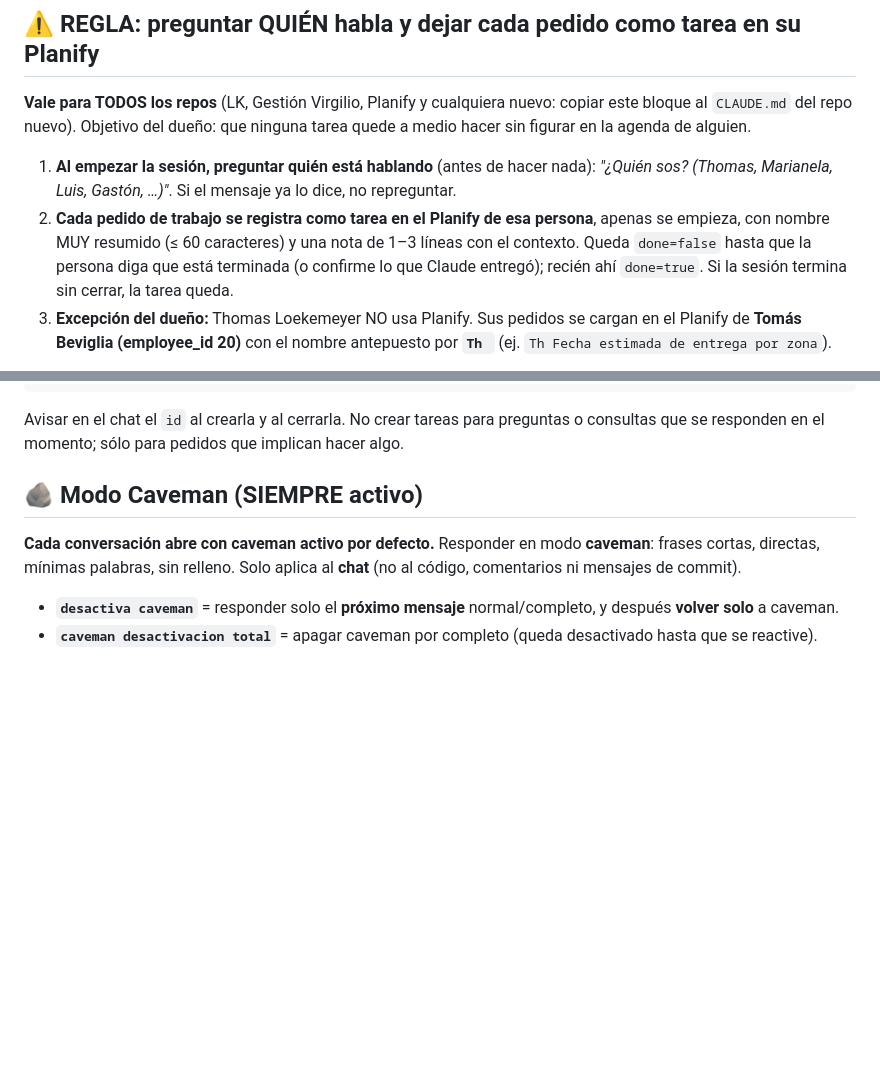
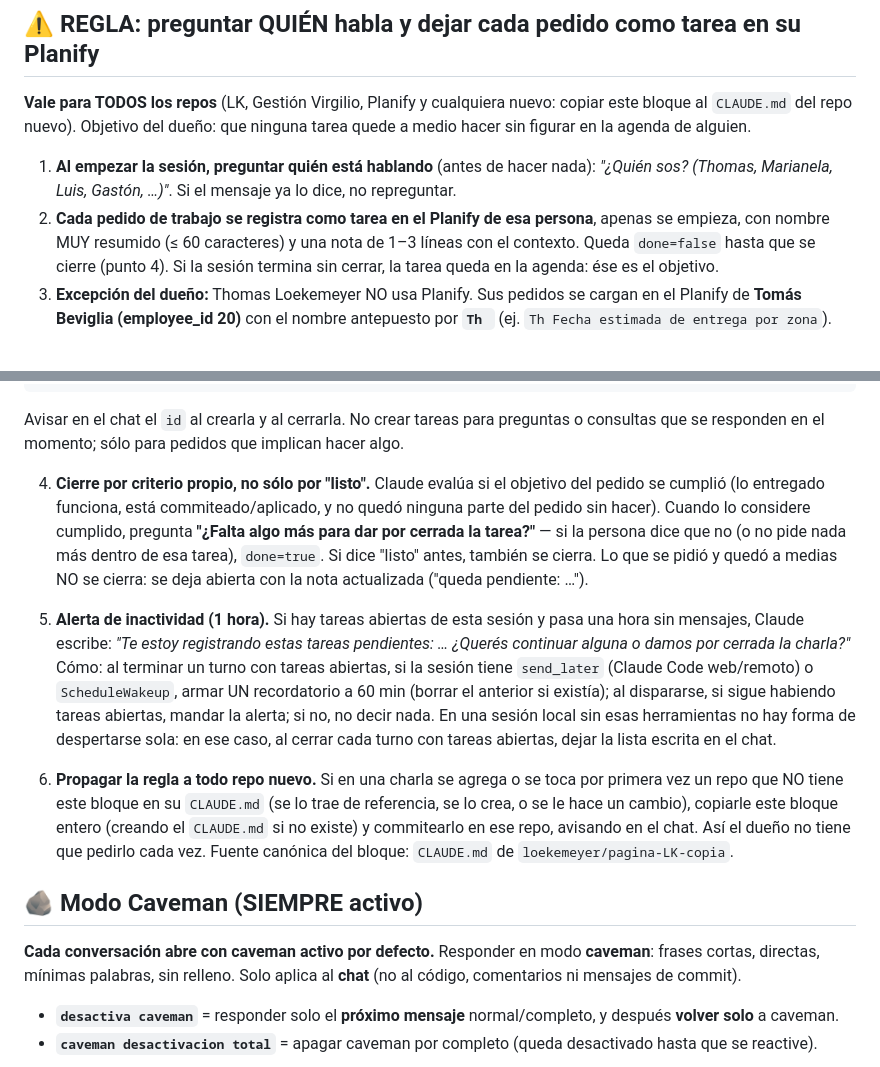
Before and after one commit to loekemeyer/GestionProductivaEntero, a Markdown page: CLAUDE.md, 2 parts joined by grey strips. Drawn GitHub-style; blank space fills up the shorter version.

Commit message:
CLAUDE.md: regla Planify — cierre por criterio propio, alerta de inactividad (1 h), propagación a repos nuevos
Co-Authored-By: Claude Fable 5.1 <noreply@anthropic.com>
Claude-Session: https://claude.ai/code/session_01VqrX7EYfWbYAB7VtXXGtoD

```diff
--- a/CLAUDE.md
+++ b/CLAUDE.md
@@ -12,8 +12,8 @@ hacer sin figurar en la agenda de alguien.
    *"¿Quién sos? (Thomas, Marianela, Luis, Gastón, …)"*. Si el mensaje ya lo dice, no repreguntar.
 2. **Cada pedido de trabajo se registra como tarea en el Planify de esa persona**, apenas se
    empieza, con nombre MUY resumido (≤ 60 caracteres) y una nota de 1–3 líneas con el
-   contexto. Queda `done=false` hasta que la persona diga que está terminada (o confirme lo que
-   Claude entregó); recién ahí `done=true`. Si la sesión termina sin cerrar, la tarea queda.
+   contexto. Queda `done=false` hasta que se cierre (punto 4). Si la sesión termina sin
+   cerrar, la tarea queda en la agenda: ése es el objetivo.
 3. **Excepción del dueño:** Thomas Loekemeyer NO usa Planify. Sus pedidos se cargan en el
    Planify de **Tomás Beviglia (employee_id 20)** con el nombre antepuesto por **`Th `**
    (ej. `Th Fecha estimada de entrega por zona`).
@@ -41,6 +41,28 @@ update planify.tasks set done = true, updated_at = now() where id = <id>;
 Avisar en el chat el `id` al crearla y al cerrarla. No crear tareas para preguntas o consultas
 que se responden en el momento; sólo para pedidos que implican hacer algo.
 
+4. **Cierre por criterio propio, no sólo por "listo".** Claude evalúa si el objetivo del
+   pedido se cumplió (lo entregado funciona, está commiteado/aplicado, y no quedó ninguna
+   parte del pedido sin hacer). Cuando lo considere cumplido, pregunta **"¿Falta algo más
+   para dar por cerrada la tarea?"** — si la persona dice que no (o no pide nada más
+   dentro de esa tarea), `done=true`. Si dice "listo" antes, también se cierra. Lo que se
+   pidió y quedó a medias NO se cierra: se deja abierta con la nota actualizada
+   ("queda pendiente: …").
+
+5. **Alerta de inactividad (1 hora).** Si hay tareas abiertas de esta sesión y pasa una
+   hora sin mensajes, Claude escribe: *"Te estoy registrando estas tareas pendientes:
+   … ¿Querés continuar alguna o damos por cerrada la charla?"* Cómo: al terminar un turno
+   con tareas abiertas, si la sesión tiene `send_later` (Claude Code web/remoto) o
+   `ScheduleWakeup`, armar UN recordatorio a 60 min (borrar el anterior si existía); al
+   dispararse, si sigue habiendo tareas abiertas, mandar la alerta; si no, no decir nada.
+   En una sesión local sin esas herramientas no hay forma de despertarse sola: en ese
+   caso, al cerrar cada turno con tareas abiertas, dejar la lista escrita en el chat.
+
+6. **Propagar la regla a todo repo nuevo.** Si en una charla se agrega o se toca por
+   primera vez un repo que NO tiene este bloque en su `CLAUDE.md` (se lo trae de referencia,
+   se lo crea, o se le hace un cambio), copiarle este bloque entero (creando el `CLAUDE.md`
+   si no existe) y commitearlo en ese repo, avisando en el chat. Así el dueño no tiene que
+   pedirlo cada vez. Fuente canónica del bloque: `CLAUDE.md` de `loekemeyer/pagina-LK-copia`.
 
 ## 🪨 Modo Caveman (SIEMPRE activo)
 
```
